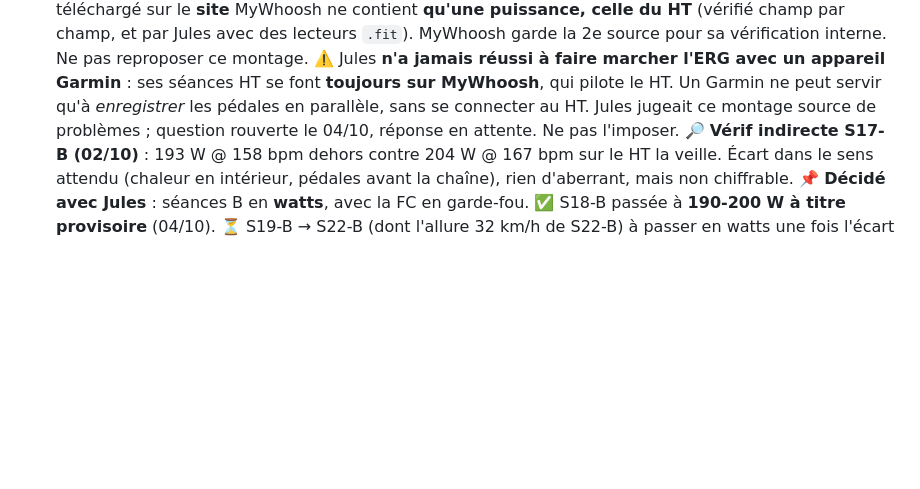
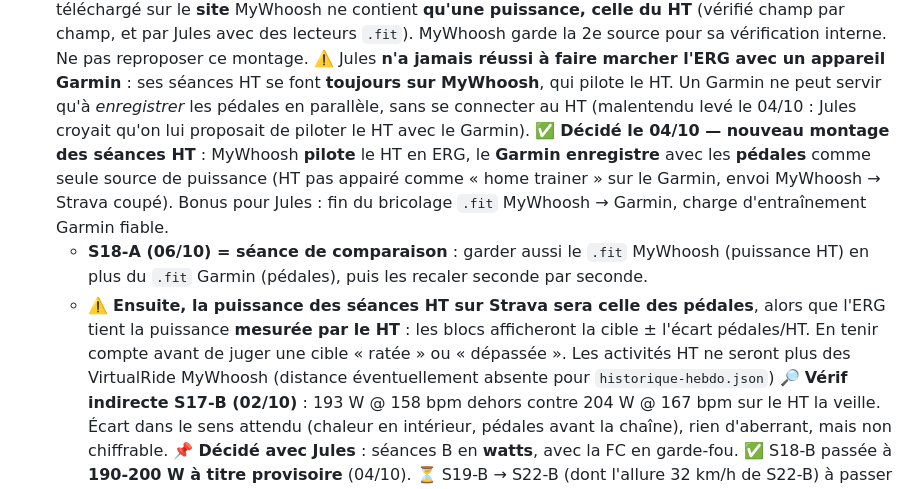
Before and after one commit to Skycryck/plan-entrainement, a Markdown page: CLAUDE.md, the part around the change. Rendered like a GitHub page; blank space fills up the shorter version.

Commit message:
CLAUDE.md : seances HT pilotees par MyWhoosh, enregistrees par le Garmin
Decide avec Jules : MyWhoosh pilote le home trainer en ERG, le Garmin
enregistre avec les pedales comme seule source de puissance. S18-A sert
de seance de comparaison (garder aussi le .fit MyWhoosh). Ensuite, les
watts HT sur Strava seront ceux des pedales : en tenir compte.

Co-Authored-By: Claude Opus 5.5 <noreply@anthropic.com>

```diff
--- a/CLAUDE.md
+++ b/CLAUDE.md
@@ -27,8 +27,19 @@ de 24 semaines (8 juin → 22 novembre 2026). Lis ce fichier en premier.
   MyWhoosh garde la 2e source pour sa vérification interne. Ne pas reproposer ce montage.
   ⚠️ Jules **n'a jamais réussi à faire marcher l'ERG avec un appareil Garmin** : ses séances HT
   se font **toujours sur MyWhoosh**, qui pilote le HT. Un Garmin ne peut servir qu'à
-  *enregistrer* les pédales en parallèle, sans se connecter au HT. Jules jugeait ce montage
-  source de problèmes ; question rouverte le 04/10, réponse en attente. Ne pas l'imposer.
+  *enregistrer* les pédales en parallèle, sans se connecter au HT (malentendu levé le 04/10 :
+  Jules croyait qu'on lui proposait de piloter le HT avec le Garmin).
+  ✅ **Décidé le 04/10 — nouveau montage des séances HT** : MyWhoosh **pilote** le HT en ERG,
+  le **Garmin enregistre** avec les **pédales** comme seule source de puissance (HT pas appairé
+  comme « home trainer » sur le Garmin, envoi MyWhoosh → Strava coupé). Bonus pour Jules : fin
+  du bricolage `.fit` MyWhoosh → Garmin, charge d'entraînement Garmin fiable.
+  - **S18-A (06/10) = séance de comparaison** : garder aussi le `.fit` MyWhoosh (puissance HT)
+    en plus du `.fit` Garmin (pédales), puis les recaler seconde par seconde.
+  - ⚠️ **Ensuite, la puissance des séances HT sur Strava sera celle des pédales**, alors que
+    l'ERG tient la puissance **mesurée par le HT** : les blocs afficheront la cible ± l'écart
+    pédales/HT. En tenir compte avant de juger une cible « ratée » ou « dépassée ». Les
+    activités HT ne seront plus des VirtualRide MyWhoosh (distance éventuellement absente
+    pour `historique-hebdo.json`)
   🔎 **Vérif indirecte S17-B (02/10)** : 193 W @ 158 bpm dehors contre 204 W @ 167 bpm sur le
   HT la veille. Écart dans le sens attendu (chaleur en intérieur, pédales avant la chaîne),
   rien d'aberrant, mais non chiffrable.
```
